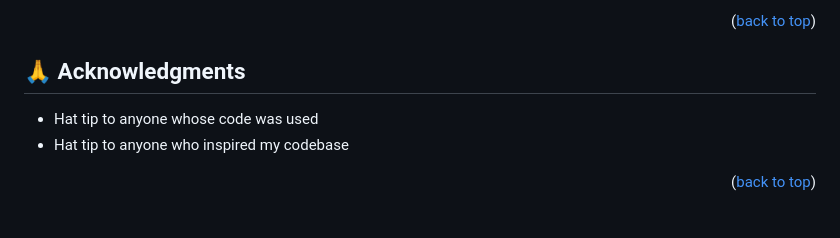
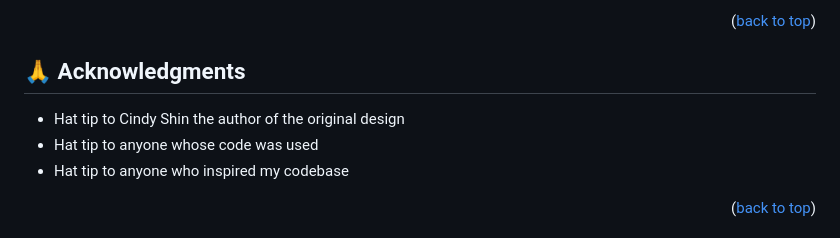
Before and after one commit to til2to/Capstone-I, a Markdown page: README.md, the part around the change. Drawn GitHub-style.

```diff
--- a/README.md
+++ b/README.md
@@ -152,7 +152,7 @@ If you like this project... thumbs up and please follow my github page
 <!-- ACKNOWLEDGEMENTS -->
 
 ## 🙏 Acknowledgments <a name="acknowledgements"></a>
-
+-  Hat tip to Cindy Shin the author of the original design
 - Hat tip to anyone whose code was used
 - Hat tip to anyone who inspired my codebase
 
```
